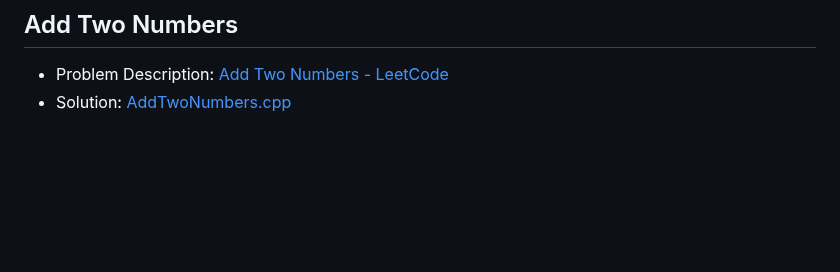
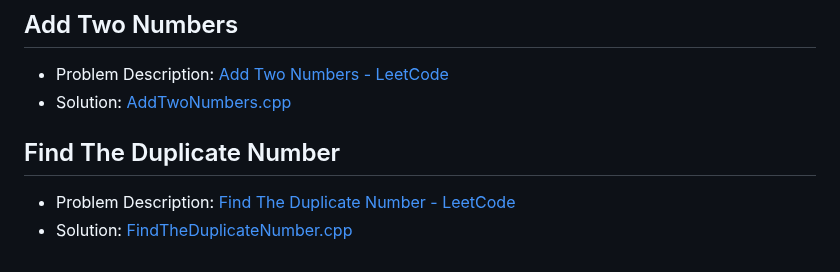
Before and after one commit to akamabhoi/neetCode, a Markdown page: README.md, the part around the change. GitHub-like rendering; blank space fills up the shorter version.

```diff
--- a/README.md
+++ b/README.md
@@ -213,3 +213,8 @@
 
 - Problem Description: [Add Two Numbers - LeetCode](https://leetcode.com/problems/add-two-numbers/)
 - Solution: [AddTwoNumbers.cpp](./Linked%20List/AddTwoNumbers.cpp)
+
+## Find The Duplicate Number
+
+- Problem Description: [Find The Duplicate Number - LeetCode](https://leetcode.com/problems/find-the-duplicate-number/description/)
+- Solution: [FindTheDuplicateNumber.cpp](./Linked%20List/FindTheDuplicateNumber.cpp)
```
